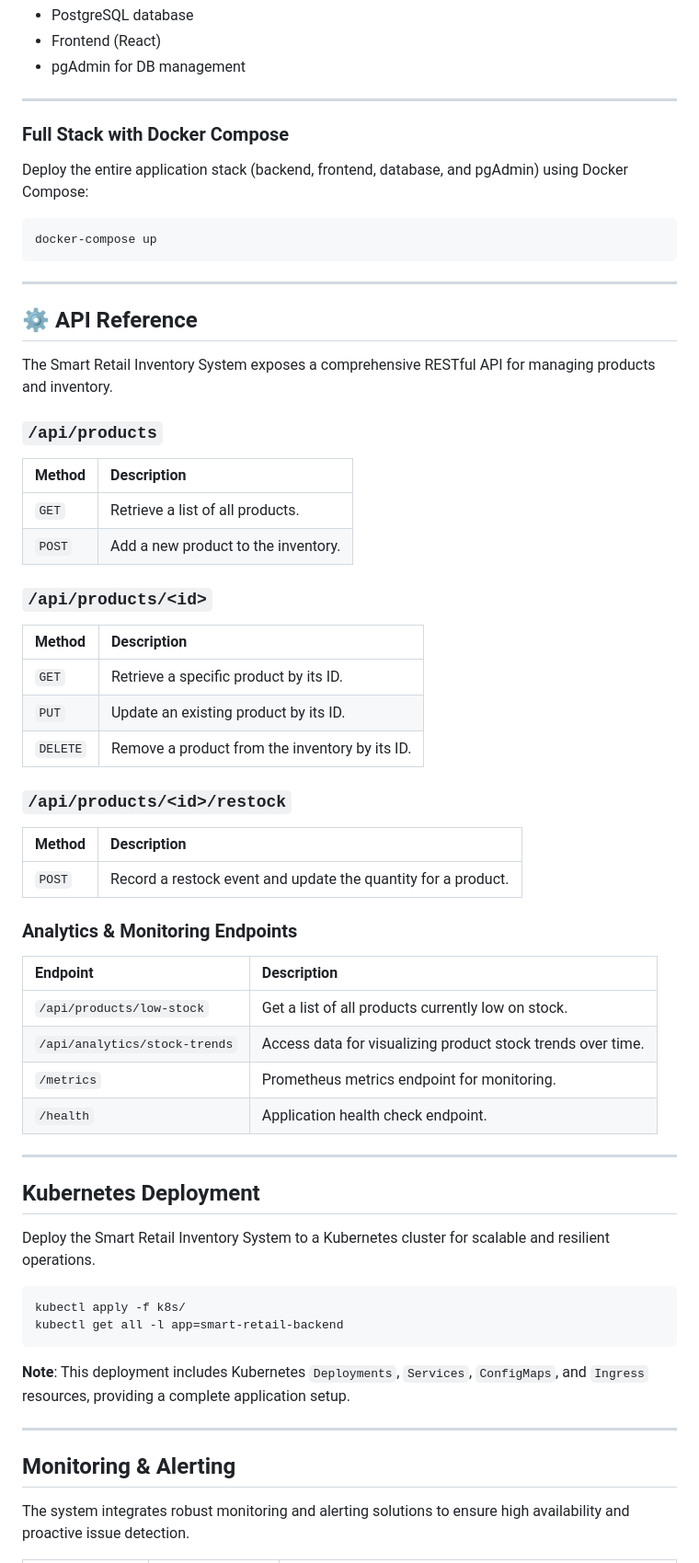
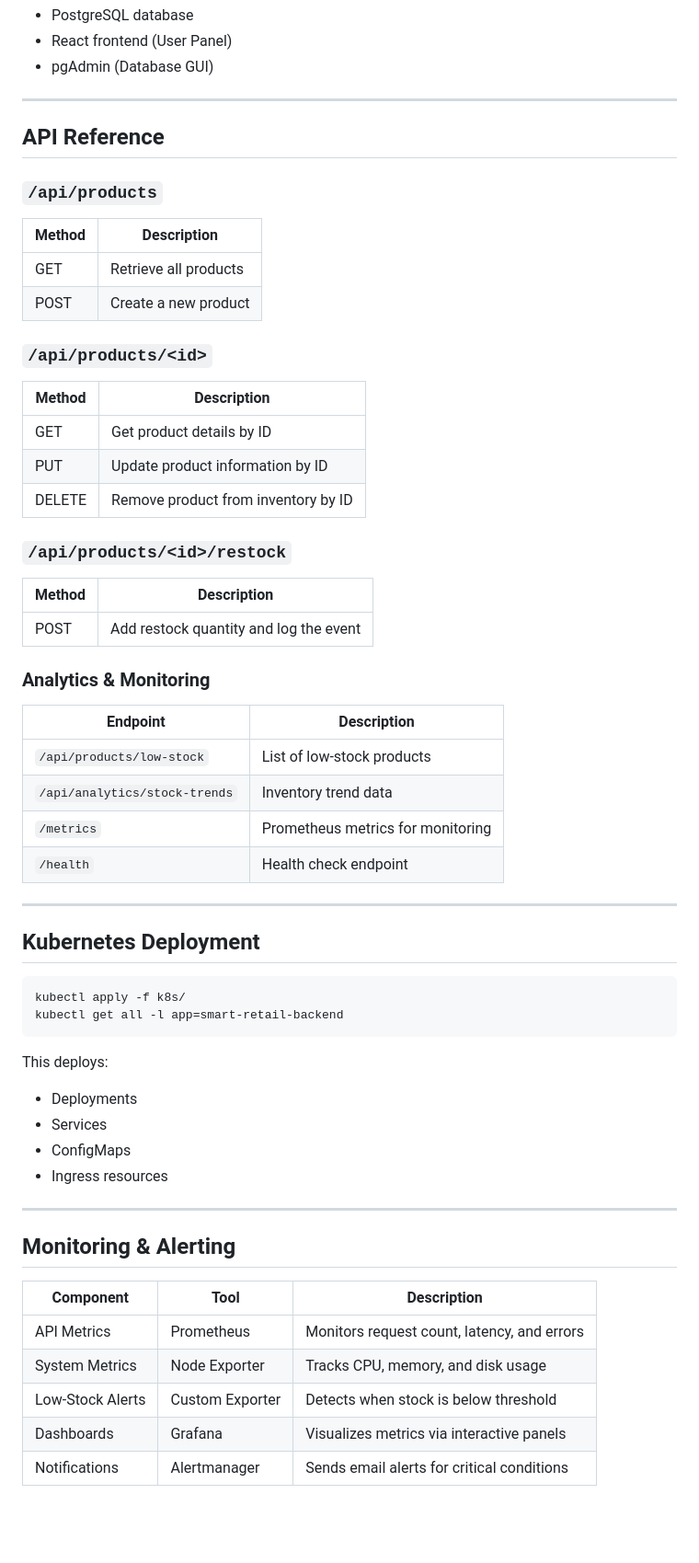
Before and after one commit to emadas12/smart-retail-dev, a Markdown page: README.md, the part around the change printed below. Shown: that part at 92% size. Drawn GitHub-style; blank space fills up the shorter version.

````diff
--- a/README.md
+++ b/README.md
@@ -82,70 +75,65 @@ This will launch:
 - PostgreSQL database
-- Frontend (React)
-- pgAdmin for DB management
+- React frontend (User Panel)
+- pgAdmin (Database GUI)
 
 ---
 
-
-### Full Stack with Docker Compose
-
-Deploy the entire application stack (backend, frontend, database, and pgAdmin) using Docker Compose:
-
-```bash
-docker-compose up
-```
-
------
-
-## ⚙️ API Reference
-
-The Smart Retail Inventory System exposes a comprehensive RESTful API for managing products and inventory.
+## API Reference
 
 ### `/api/products`
 
 | Method | Description                       |
-| :----- | :-------------------------------- |
-| `GET`  | Retrieve a list of all products.  |
-| `POST` | Add a new product to the inventory. |
+|--------|-----------------------------------|
+| GET    | Retrieve all products             |
+| POST   | Create a new product              |
 
 ### `/api/products/<id>`
 
-| Method   | Description                               |
-| :------- | :---------------------------------------- |
-| `GET`    | Retrieve a specific product by its ID.    |
-| `PUT`    | Update an existing product by its ID.     |
-| `DELETE` | Remove a product from the inventory by its ID. |
+| Method | Description                          |
+|--------|--------------------------------------|
+| GET    | Get product details by ID            |
+| PUT    | Update product information by ID     |
+| DELETE | Remove product from inventory by ID  |
 
 ### `/api/products/<id>/restock`
 
-| Method | Description                                  |
-| :----- | :------------------------------------------- |
-| `POST` | Record a restock event and update the quantity for a product. |
+| Method | Description                                |
+|--------|--------------------------------------------|
+| POST   | Add restock quantity and log the event     |
 
-### Analytics & Monitoring Endpoints
+### Analytics & Monitoring
 
-| Endpoint                      | Description                                   |
-| :---------------------------- | :-------------------------------------------- |
-| `/api/products/low-stock`     | Get a list of all products currently low on stock. |
-| `/api/analytics/stock-trends` | Access data for visualizing product stock trends over time. |
-| `/metrics`                    | Prometheus metrics endpoint for monitoring.   |
-| `/health`                     | Application health check endpoint.            |
+| Endpoint                      | Description                               |
+|-------------------------------|-------------------------------------------|
+| `/api/products/low-stock`     | List of low-stock products                |
+| `/api/analytics/stock-trends` | Inventory trend data                      |
+| `/metrics`                    | Prometheus metrics for monitoring         |
+| `/health`                     | Health check endpoint                     |
 
------
+---
 
-##  Kubernetes Deployment
-
-Deploy the Smart Retail Inventory System to a Kubernetes cluster for scalable and resilient operations.
+## Kubernetes Deployment
 
 ```bash
 kubectl apply -f k8s/
 kubectl get all -l app=smart-retail-backend
 ```
 
-**Note**: This deployment includes Kubernetes `Deployments`, `Services`, `ConfigMaps`, and `Ingress` resources, providing a complete application setup.
+This deploys:
+- Deployments
+- Services
+- ConfigMaps
+- Ingress resources
 
------
+---
 
-##  Monitoring & Alerting
+## Monitoring & Alerting
 
-The system integrates robust monitoring and alerting solutions to ensure high availability and proactive issue detection.
+| Component         | Tool            | Description                                     |
+|-------------------|------------------|-------------------------------------------------|
+| API Metrics       | Prometheus       | Monitors request count, latency, and errors     |
+| System Metrics    | Node Exporter    | Tracks CPU, memory, and disk usage              |
+| Low-Stock Alerts  | Custom Exporter  | Detects when stock is below threshold           |
+| Dashboards        | Grafana          | Visualizes metrics via interactive panels       |
+| Notifications     | Alertmanager     | Sends email alerts for critical conditions      |
 
````
Also changed, not shown: other parts of README.md (+42 -85 lines).
